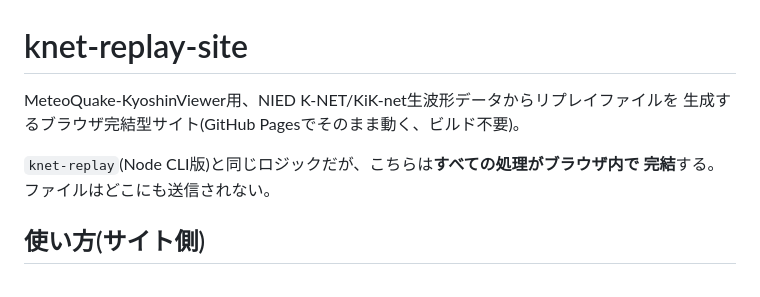
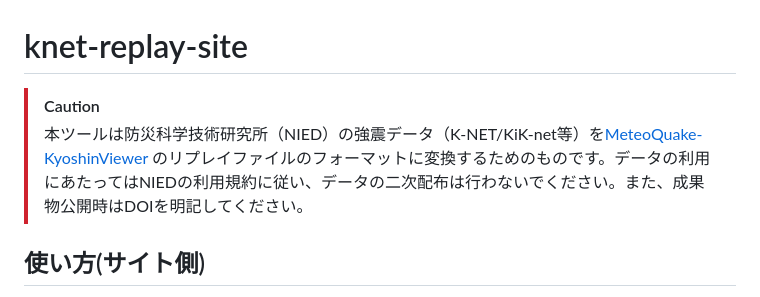
Before and after one commit to skotm/KnetReplay, a Markdown page: README.md, the part around the change. Rendered like a GitHub page.

```diff
--- a/README.md
+++ b/README.md
@@ -1,10 +1,6 @@
 # knet-replay-site
-
-MeteoQuake-KyoshinViewer用、NIED K-NET/KiK-net生波形データからリプレイファイルを
-生成するブラウザ完結型サイト(GitHub Pagesでそのまま動く、ビルド不要)。
-
-`knet-replay`(Node CLI版)と同じロジックだが、こちらは**すべての処理がブラウザ内で
-完結**する。ファイルはどこにも送信されない。
+> [!CAUTION]
+> 本ツールは防災科学技術研究所（NIED）の強震データ（K-NET/KiK-net等）を[MeteoQuake-KyoshinViewer](https://github.com/skotm/MeteoQuake-KyoshinViewer) のリプレイファイルのフォーマットに変換するためのものです。データの利用にあたってはNIEDの利用規約に従い、データの二次配布は行わないでください。また、成果物公開時はDOIを明記してください。
 
 ## 使い方(サイト側)
 1. K-NET ASCIIファイル(1観測点につきNS/EW/UD3つ)をドラッグ&ドロップまたは選択
```
